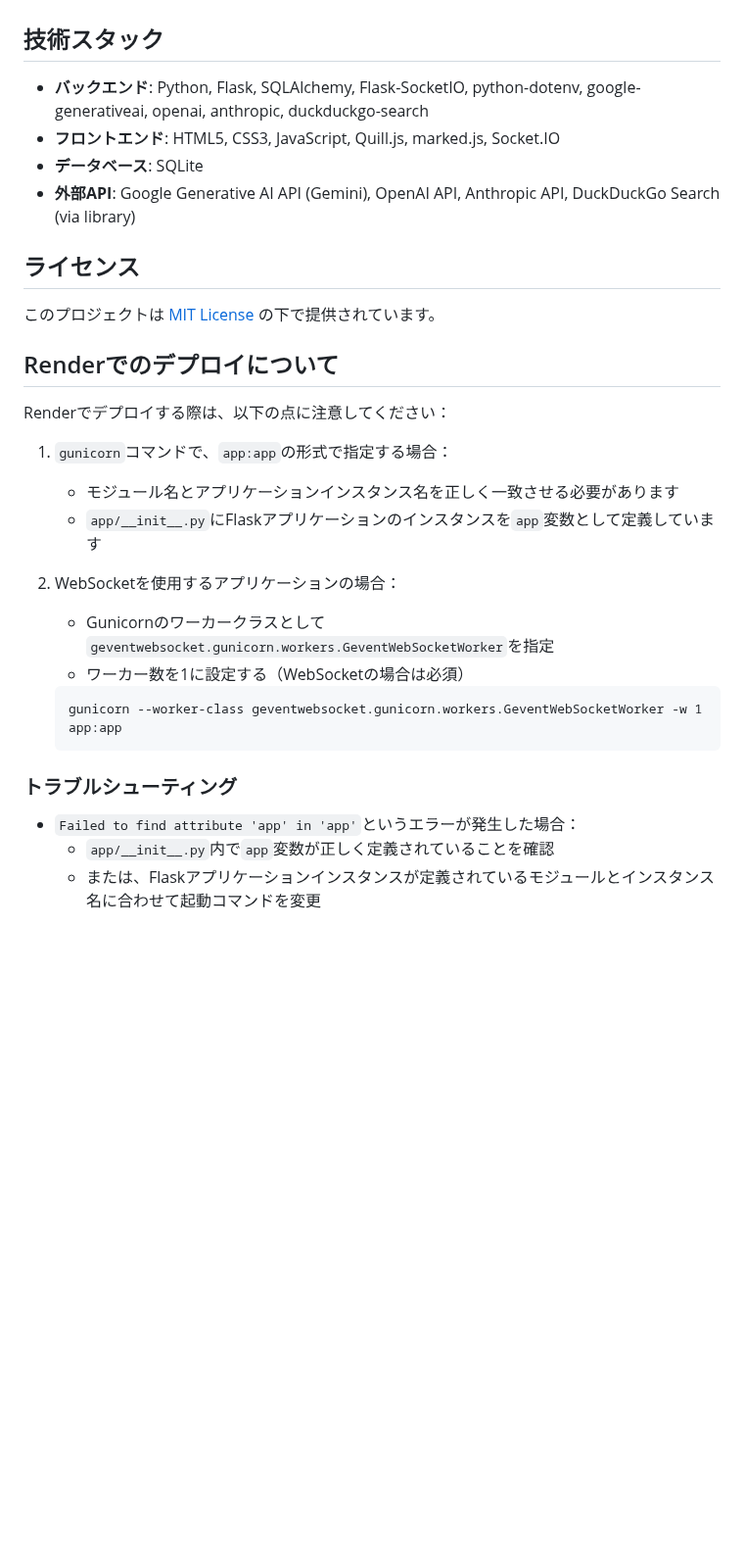
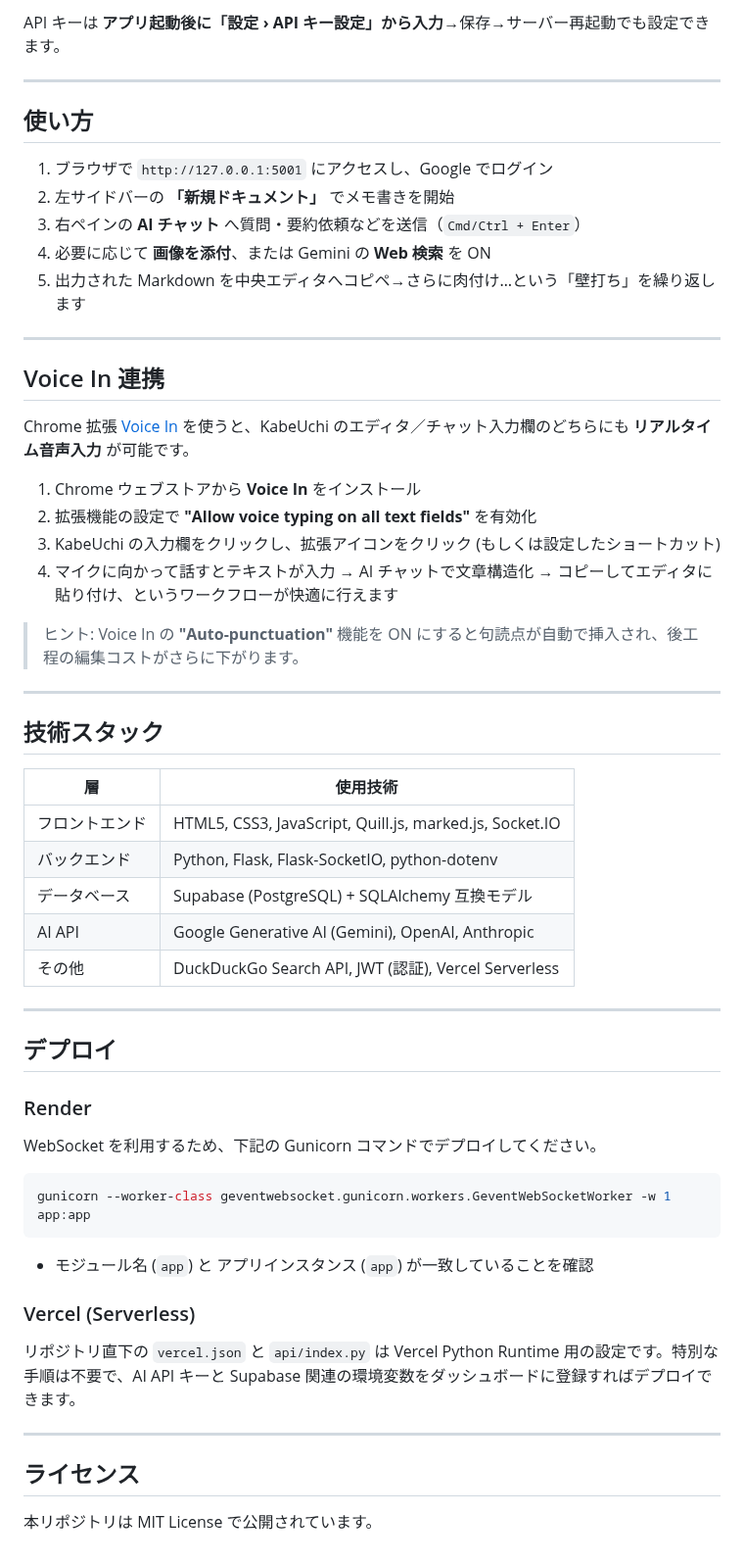
Before and after one commit to yaokisan/kabeuchi, a Markdown page: README.md, the part around one of its changes. Shown at 98% size. Rendered like a GitHub page; blank space fills up the shorter version.

````diff
--- a/README.md
+++ b/README.md
@@ -123,33 +116,60 @@ KabeUchiは、個人の思考深化とアイデア整理を支援するWebアプ
+API キーは **アプリ起動後に「設定 › API キー設定」から入力**→保存→サーバー再起動でも設定できます。
+
+---
+
+## 使い方
+
+1. ブラウザで `http://127.0.0.1:5001` にアクセスし、Google でログイン
+2. 左サイドバーの **「新規ドキュメント」** でメモ書きを開始
+3. 右ペインの **AI チャット** へ質問・要約依頼などを送信（`Cmd/Ctrl + Enter`）
+4. 必要に応じて **画像を添付**、または Gemini の **Web 検索** を ON
+5. 出力された Markdown を中央エディタへコピペ→さらに肉付け…という「壁打ち」を繰り返します
+
+---
+
+## Voice In 連携
+
+Chrome 拡張 [Voice In](https://chrome.google.com/webstore/detail/voice-in-voice-typing/pjnefijmagpdjfhhkpljicbbpicelgko) を使うと、KabeUchi のエディタ／チャット入力欄のどちらにも **リアルタイム音声入力** が可能です。
+
+1. Chrome ウェブストアから **Voice In** をインストール
+2. 拡張機能の設定で **"Allow voice typing on all text fields"** を有効化
+3. KabeUchi の入力欄をクリックし、拡張アイコンをクリック (もしくは設定したショートカット)
+4. マイクに向かって話すとテキストが入力 → AI チャットで文章構造化 → コピーしてエディタに貼り付け、というワークフローが快適に行えます
+
+> ヒント: Voice In の **"Auto-punctuation"** 機能を ON にすると句読点が自動で挿入され、後工程の編集コストがさらに下がります。
+
+---
 
 ## 技術スタック
 
--   **バックエンド**: Python, Flask, SQLAlchemy, Flask-SocketIO, python-dotenv, google-generativeai, openai, anthropic, duckduckgo-search
--   **フロントエンド**: HTML5, CSS3, JavaScript, Quill.js, marked.js, Socket.IO
--   **データベース**: SQLite
--   **外部API**: Google Generative AI API (Gemini), OpenAI API, Anthropic API, DuckDuckGo Search (via library)
+| 層 | 使用技術 |
+| --- | --- |
+| フロントエンド | HTML5, CSS3, JavaScript, Quill.js, marked.js, Socket.IO |
+| バックエンド | Python, Flask, Flask-SocketIO, python-dotenv |
+| データベース | Supabase (PostgreSQL) + SQLAlchemy 互換モデル |
+| AI API | Google Generative AI (Gemini), OpenAI, Anthropic |
+| その他 | DuckDuckGo Search API, JWT (認証), Vercel Serverless |
 
+---
+
+## デプロイ
+
+### Render
+
+WebSocket を利用するため、下記の Gunicorn コマンドでデプロイしてください。
+
+```bash
+gunicorn --worker-class geventwebsocket.gunicorn.workers.GeventWebSocketWorker -w 1 app:app
+```
+
+- モジュール名 (`app`) と アプリインスタンス (`app`) が一致していることを確認
+
+### Vercel (Serverless)
+
+リポジトリ直下の `vercel.json` と `api/index.py` は Vercel Python Runtime 用の設定です。特別な手順は不要で、AI API キーと Supabase 関連の環境変数をダッシュボードに登録すればデプロイできます。
+
+---
 
 ## ライセンス
 
-このプロジェクトは [MIT License](LICENSE) の下で提供されています。
-
-## Renderでのデプロイについて
-
-Renderでデプロイする際は、以下の点に注意してください：
-
-1. `gunicorn`コマンドで、`app:app`の形式で指定する場合：
-   - モジュール名とアプリケーションインスタンス名を正しく一致させる必要があります
-   - `app/__init__.py`にFlaskアプリケーションのインスタンスを`app`変数として定義しています
-
-2. WebSocketを使用するアプリケーションの場合：
-   - Gunicornのワーカークラスとして`geventwebsocket.gunicorn.workers.GeventWebSocketWorker`を指定
-   - ワーカー数を1に設定する（WebSocketの場合は必須）
-   ```
-   gunicorn --worker-class geventwebsocket.gunicorn.workers.GeventWebSocketWorker -w 1 app:app
-   ```
-
-### トラブルシューティング
-
-- `Failed to find attribute 'app' in 'app'`というエラーが発生した場合：
-  - `app/__init__.py`内で`app`変数が正しく定義されていることを確認
-  - または、Flaskアプリケーションインスタンスが定義されているモジュールとインスタンス名に合わせて起動コマンドを変更
+本リポジトリは MIT License で公開されています。
````
Also changed, not shown: other parts of README.md (+99 -106 lines).
